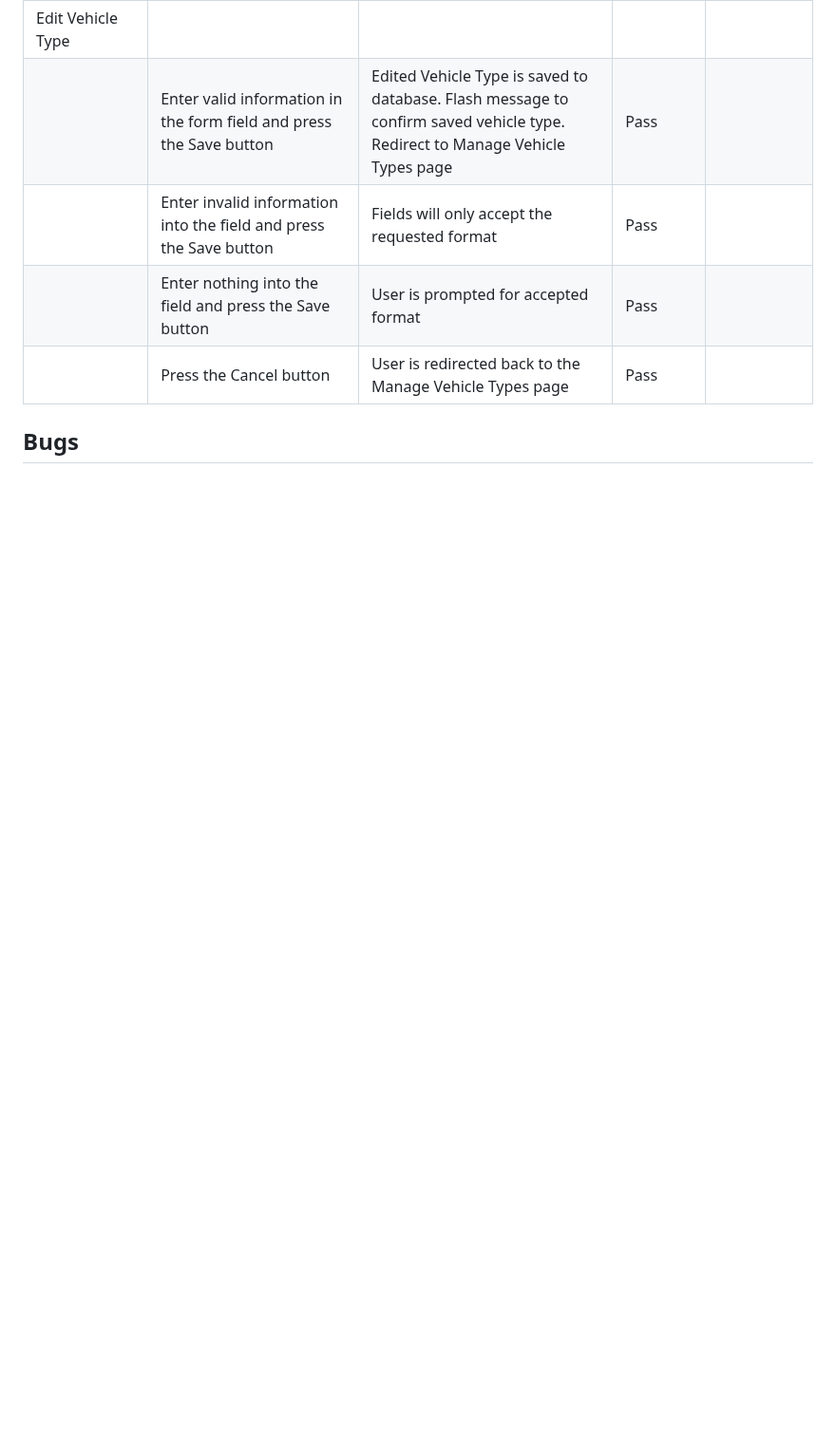
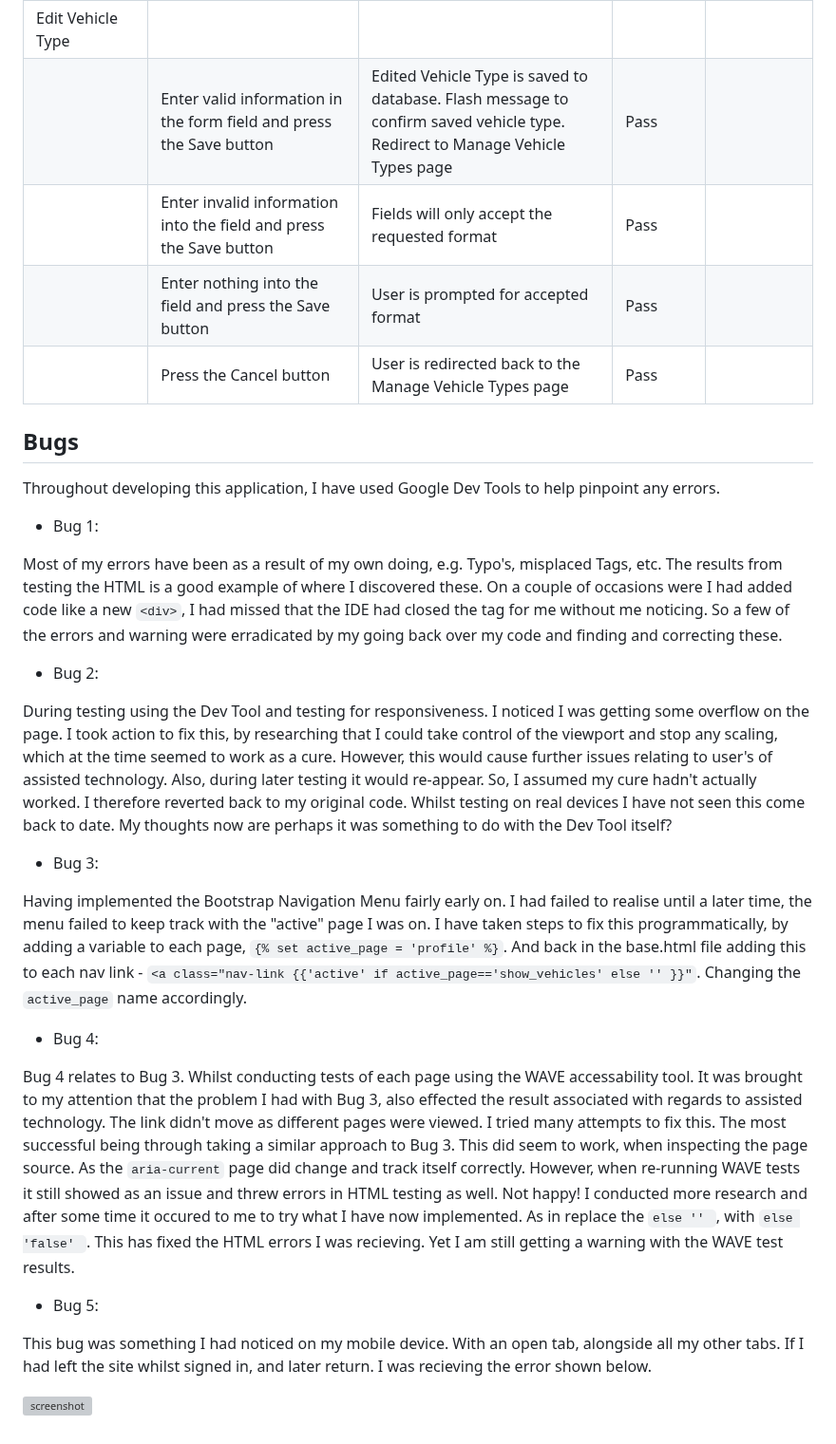
Before and after one commit to Ad-White/my-vehicle-history, a Markdown page: TESTING.md, the part around the change. Shown at 95% size. Rendered like a GitHub page; blank space fills up the shorter version; grey boxes are pictures that could not be loaded.

```diff
--- a/TESTING.md
+++ b/TESTING.md
@@ -194,3 +194,30 @@ Defensive programming was manually tested with the below user acceptance testing
 | | Press the Cancel button | User is redirected back to the Manage Vehicle Types page | Pass | |
 
 ## Bugs
+
+Throughout developing this application, I have used Google Dev Tools to help pinpoint any errors.
+
+- Bug 1:
+
+Most of my errors have been as a result of my own doing, e.g. Typo's, misplaced Tags, etc.
+The results from testing the HTML is a good example of where I discovered these. On a couple of occasions were I had added code like a new `<div>`, I had missed that the IDE had closed the tag for me without me noticing. So a few of the errors and warning were erradicated by my going back over my code and finding and correcting these.
+
+- Bug 2:
+
+During testing using the Dev Tool and testing for responsiveness. I noticed I was getting some overflow on the page. I took action to fix this, by researching that I could take control of the viewport and stop any scaling, which at the time seemed to work as a cure. However, this would cause further issues relating to user's of assisted technology.  Also, during later testing it would re-appear. So, I assumed my cure hadn't actually worked. I therefore reverted back to my original code.
+Whilst testing on real devices I have not seen this come back to date. My thoughts now are perhaps it was something to do with the Dev Tool itself?
+
+- Bug 3:
+
+Having implemented the Bootstrap Navigation Menu fairly early on. I had failed to realise until a later time, the menu failed to keep track with the "active" page I was on. I have taken steps to fix this programmatically, by adding a variable to each page, `{% set active_page = 'profile' %}`. And back in the base.html file adding this to each nav link - `<a class="nav-link {{'active' if active_page=='show_vehicles' else '' }}"`. Changing the `active_page` name accordingly.
+
+- Bug 4:
+
+Bug 4 relates to Bug 3. Whilst conducting tests of each page using the WAVE accessability tool. It was brought to my attention that the problem I had with Bug 3, also effected the result associated with regards to assisted technology. The link didn't move as different pages were viewed. I tried many attempts to fix this. The most successful being through taking a similar approach to Bug 3. This did seem to work, when inspecting the page source. As the `aria-current` page did change and track itself correctly. However, when re-running WAVE tests it still showed as an issue and threw errors in HTML testing as well. Not happy!
+I conducted more research and after some time it occured to me to try what I have now implemented. As in replace the `else '' `, with `else 'false' `. This has fixed the HTML errors I was recieving. Yet I am still getting a warning with the WAVE test results.
+
+- Bug 5:
+
+This bug was something I had noticed on my mobile device. With an open tab, alongside all my other tabs. If I had left the site whilst signed in, and later return. I was recieving the error shown below.
+
+![screenshot](documentation/key_error.png)
```
